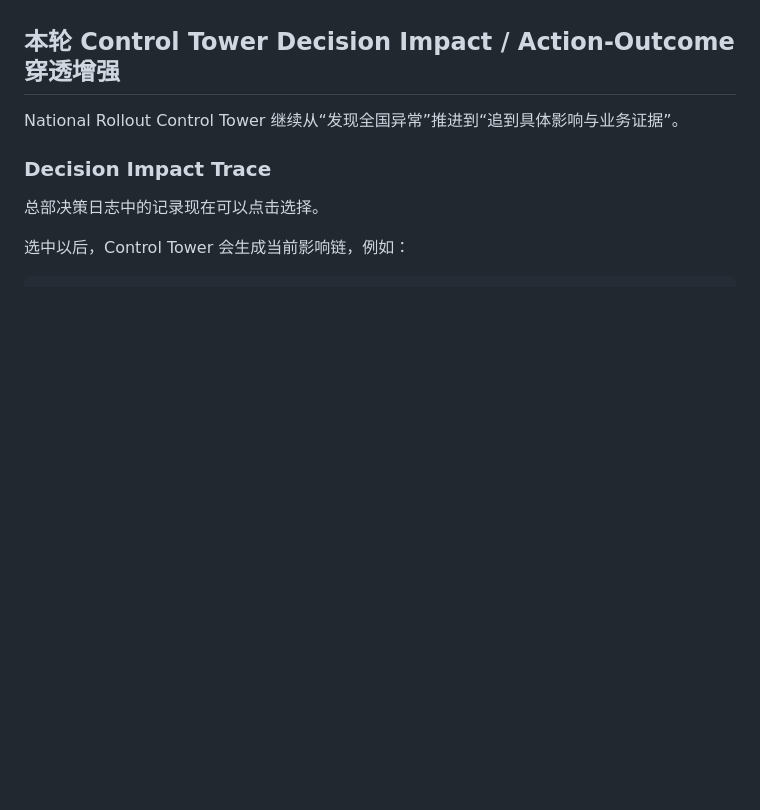
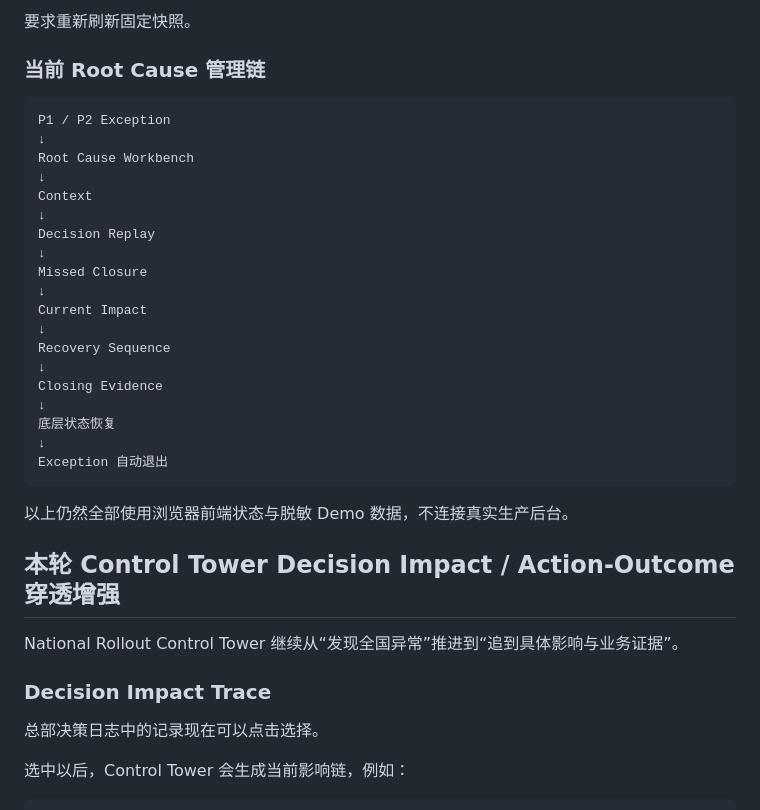
Before and after one commit to RedCreationTech/zg-temp, a Markdown page: README.md, the part around one of its changes. Rendered like a GitHub page; blank space fills up the shorter version.

Commit message:
docs: 补充 Control Tower Root Cause 与恢复序列

````diff
--- a/README.md
+++ b/README.md
@@ -1045,3 +1206,30 @@ National Rollout Control Tower
+要求重新刷新固定快照。
+
+### 当前 Root Cause 管理链
+
+```text
+P1 / P2 Exception
+↓
+Root Cause Workbench
+↓
+Context
+↓
+Decision Replay
+↓
+Missed Closure
+↓
+Current Impact
+↓
+Recovery Sequence
+↓
+Closing Evidence
+↓
+底层状态恢复
+↓
+Exception 自动退出
+```
+
+以上仍然全部使用浏览器前端状态与脱敏 Demo 数据，不连接真实生产后台。
 
 ## 本轮 Control Tower Decision Impact / Action-Outcome 穿透增强
 
````
Also changed, not shown: other parts of README.md (+161 -0 lines).
